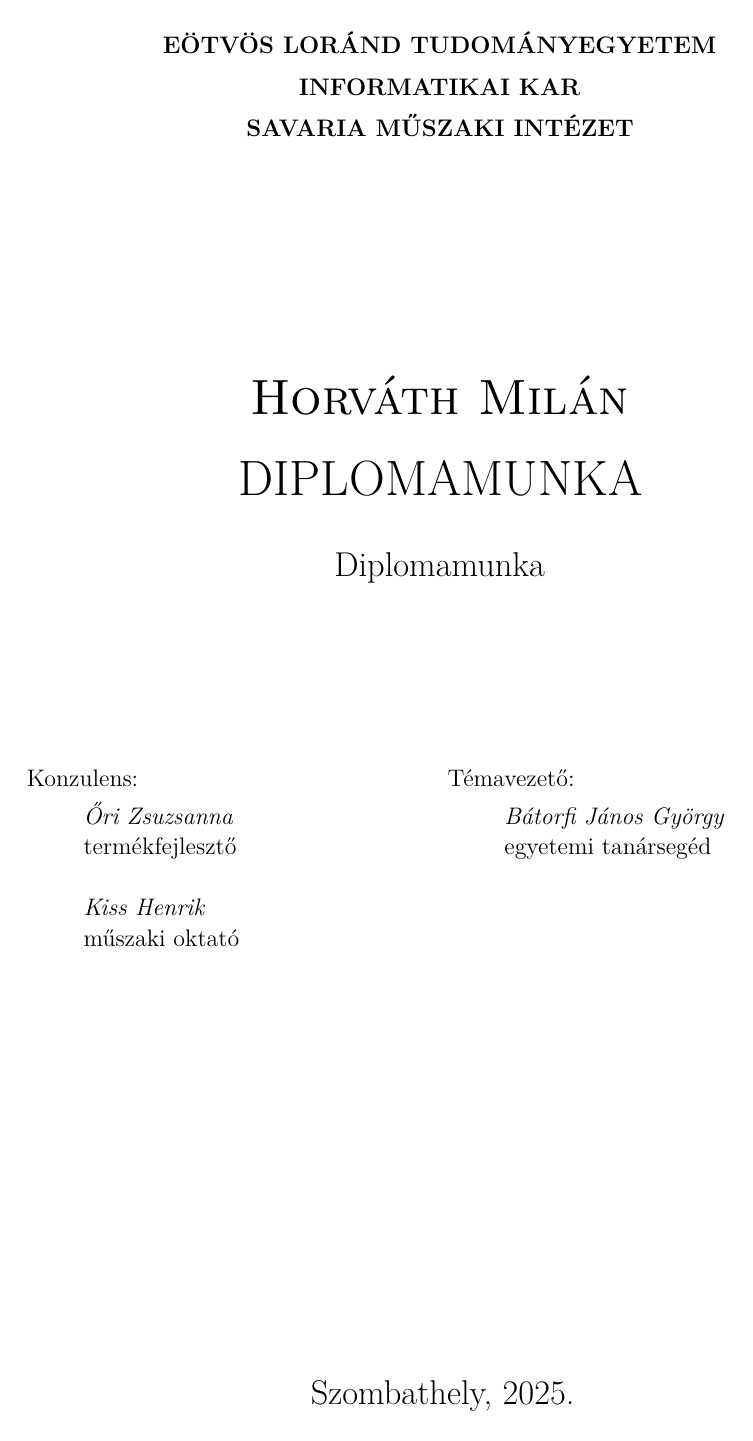
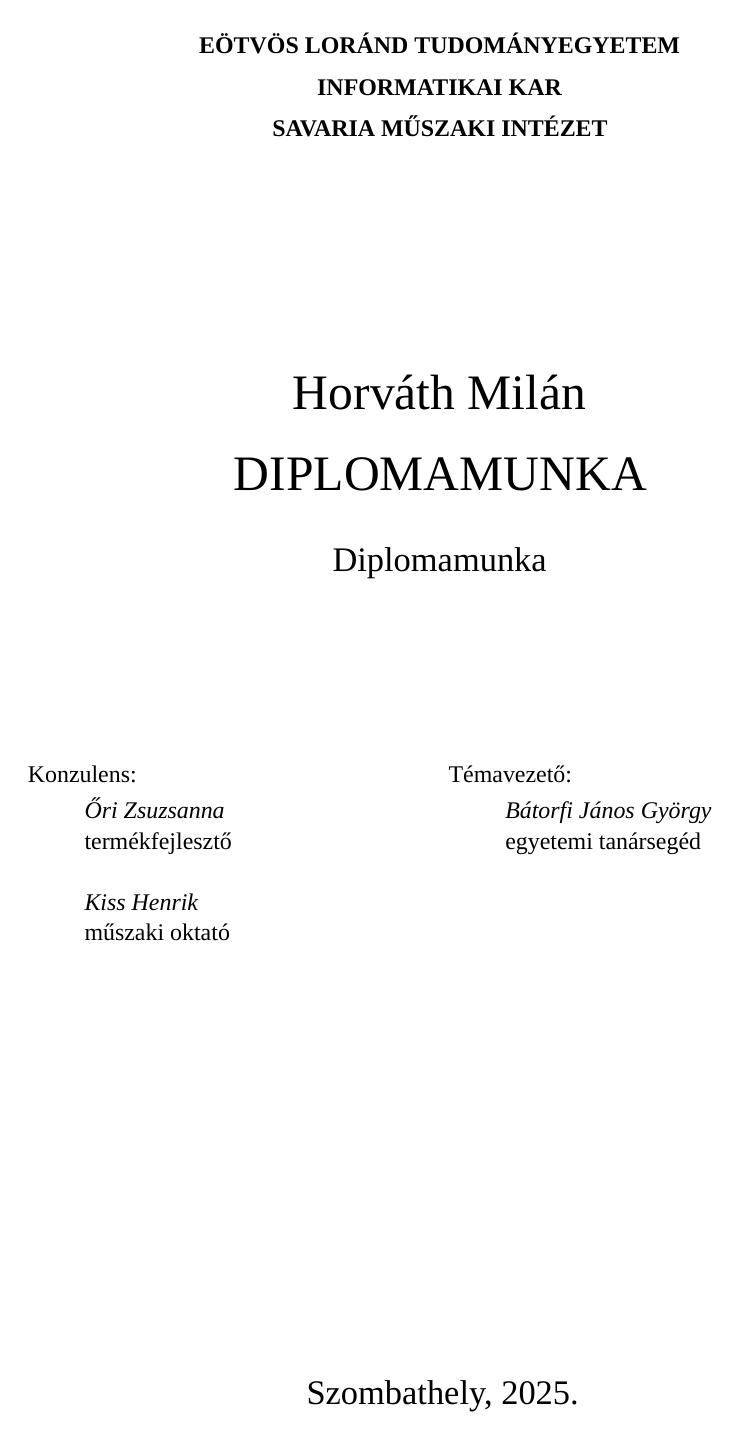
Before and after one commit to milanhorvath98/diplomamunka, a LaTeX thesis (diplomamunka.tex): page 3 of 18. Compiled offline with XeLaTeX; a missing font is replaced by an installed copy or a similar font.

Commit message:
feat: Set document font to Times New Roman
This commit changes the main font of the LaTeX document to Times New Roman.

The `\setmainfont{Times New Roman}` command in `diplomamunka.tex` was uncommented to apply the new font setting. The necessary `ttf-mscorefonts-installer` package for the font and the `texlive-xetex` package for compilation were installed. The document was then successfully recompiled using `xelatex` to reflect the change.

```diff
--- a/diplomamunka.tex
+++ b/diplomamunka.tex
@@ -31,7 +31,7 @@
 %\usepackage[T1]{fontenc} %Betűtípus beállításhoz
 
 \usepackage{fontspec}
-% \setmainfont{Times New Roman}
+\setmainfont{Times New Roman}
 \usepackage{lipsum}
 \usepackage{tikz}
 \usepackage{pdfpages}
```
Also changed, not shown: diplomamunka.pdf, 1 other file.
